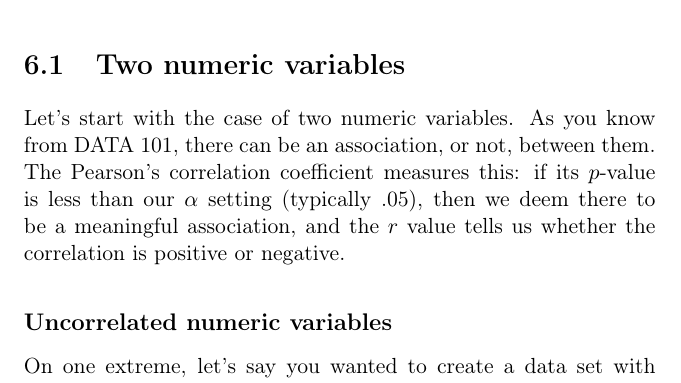
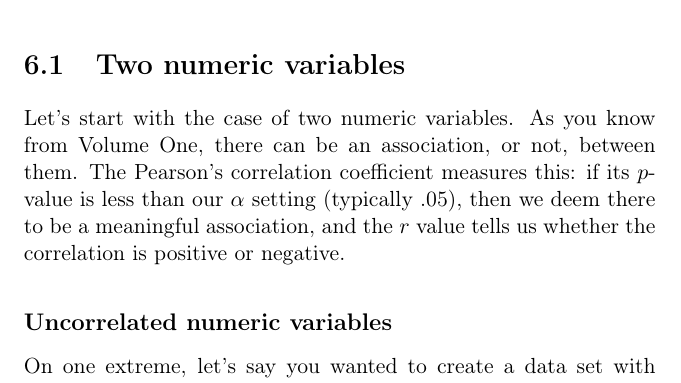
Before and after one commit to divilian/crystal-ball-2, a LaTeX thesis (crystal2.tex, which reads synthetic2.tex): part of page 47 of 317, cut so that both start at the same text. Compiled offline with pdfLaTeX.

Commit message:
Remove references to course numbers.

```diff
--- a/synthetic2.tex
+++ b/synthetic2.tex
@@ -20,11 +20,12 @@ of synthetic variables to be correlated, and how do we make them so?
 \index{correlation coefficient}
 \index{p-value@$p$-value}
 
-Let's start with the case of two numeric variables. As you know from DATA 101,
-there can be an association, or not, between them. The Pearson's correlation
-coefficient measures this: if its $p$-value is less than our $\alpha$ setting
-(typically .05), then we deem there to be a meaningful association, and the $r$
-value tells us whether the correlation is positive or negative.
+Let's start with the case of two numeric variables. As you know from Volume
+One, there can be an association, or not, between them. The Pearson's
+correlation coefficient measures this: if its $p$-value is less than our
+$\alpha$ setting (typically .05), then we deem there to be a meaningful
+association, and the $r$ value tells us whether the correlation is positive or
+negative.
 
 \subsection{Uncorrelated numeric variables}
 
```
Also changed, not shown: edaExtensions.tex (+2 -2 lines).
